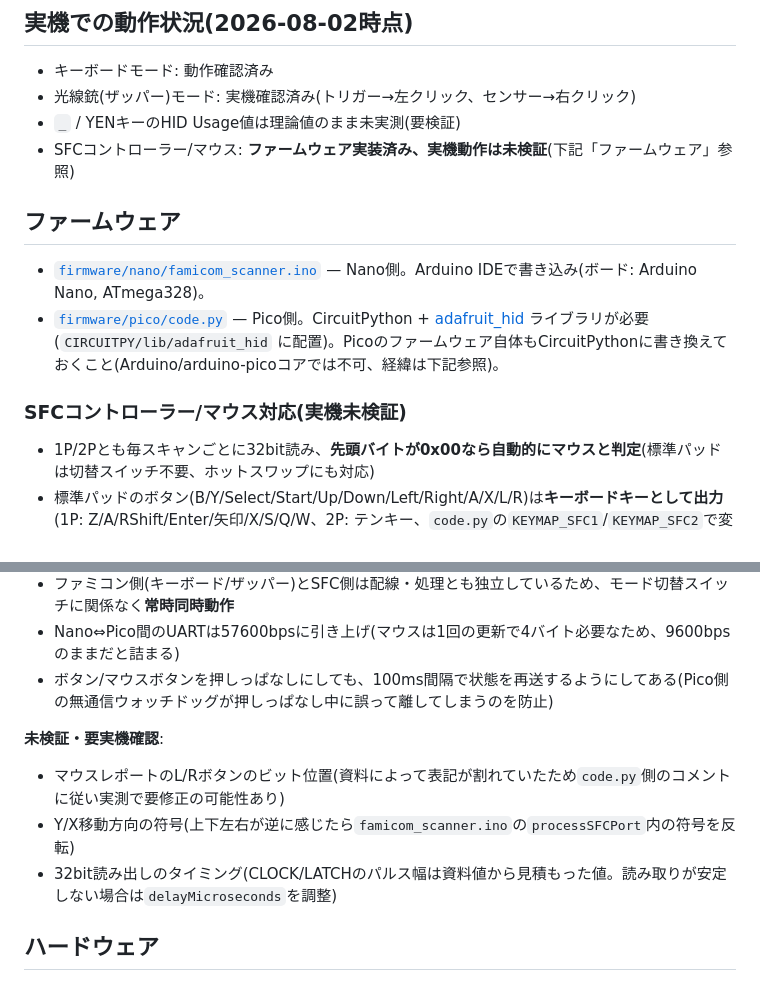
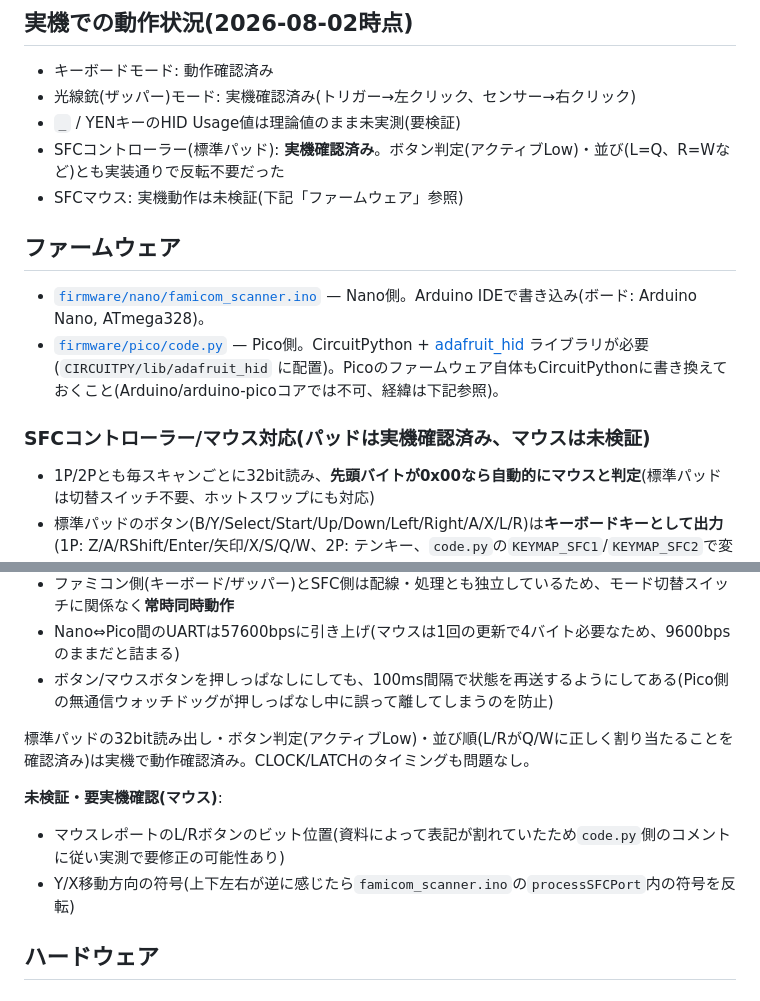
Before and after one commit to SHIMA-R7/Famicom-Expand-USB-Adapter, a Markdown page: README.md, 2 parts joined by grey strips. Rendered like a GitHub page.

Commit message:
Mark SFC standard-pad support as hardware-verified
Button polarity, bit order (L/R correctly landing on Q/W), and CLOCK/LATCH
timing all confirmed working on real hardware. Mouse support still needs
verification.

Co-Authored-By: Claude Sonnet 5 <noreply@anthropic.com>

```diff
--- a/README.md
+++ b/README.md
@@ -26,14 +26,15 @@ KiCadの正式な回路図(SFCコントローラーポート拡張込み)は [ha
 - キーボードモード: 動作確認済み
 - 光線銃(ザッパー)モード: 実機確認済み(トリガー→左クリック、センサー→右クリック)
 - `_` / YENキーのHID Usage値は理論値のまま未実測(要検証)
-- SFCコントローラー/マウス: **ファームウェア実装済み、実機動作は未検証**(下記「ファームウェア」参照)
+- SFCコントローラー(標準パッド): **実機確認済み**。ボタン判定(アクティブLow)・並び(L=Q、R=Wなど)とも実装通りで反転不要だった
+- SFCマウス: 実機動作は未検証(下記「ファームウェア」参照)
 
 ## ファームウェア
 
 - [`firmware/nano/famicom_scanner.ino`](firmware/nano/famicom_scanner.ino) — Nano側。Arduino IDEで書き込み(ボード: Arduino Nano, ATmega328)。
 - [`firmware/pico/code.py`](firmware/pico/code.py) — Pico側。CircuitPython + [adafruit_hid](https://github.com/adafruit/Adafruit_CircuitPython_HID) ライブラリが必要(`CIRCUITPY/lib/adafruit_hid` に配置)。Picoのファームウェア自体もCircuitPythonに書き換えておくこと(Arduino/arduino-picoコアでは不可、経緯は下記参照)。
 
-### SFCコントローラー/マウス対応(実機未検証)
+### SFCコントローラー/マウス対応(パッドは実機確認済み、マウスは未検証)
 
 - 1P/2Pとも毎スキャンごとに32bit読み、**先頭バイトが0x00なら自動的にマウスと判定**(標準パッドは切替スイッチ不要、ホットスワップにも対応)
 - 標準パッドのボタン(B/Y/Select/Start/Up/Down/Left/Right/A/X/L/R)は**キーボードキーとして出力**(1P: Z/A/RShift/Enter/矢印/X/S/Q/W、2P: テンキー、`code.py`の`KEYMAP_SFC1`/`KEYMAP_SFC2`で変更可能)
@@ -42,10 +43,11 @@ KiCadの正式な回路図(SFCコントローラーポート拡張込み)は [ha
 - Nano⇔Pico間のUARTは57600bpsに引き上げ(マウスは1回の更新で4バイト必要なため、9600bpsのままだと詰まる)
 - ボタン/マウスボタンを押しっぱなしにしても、100ms間隔で状態を再送するようにしてある(Pico側の無通信ウォッチドッグが押しっぱなし中に誤って離してしまうのを防止)
 
-**未検証・要実機確認**:
+標準パッドの32bit読み出し・ボタン判定(アクティブLow)・並び順(L/RがQ/Wに正しく割り当たることを確認済み)は実機で動作確認済み。CLOCK/LATCHのタイミングも問題なし。
+
+**未検証・要実機確認(マウス)**:
 - マウスレポートのL/Rボタンのビット位置(資料によって表記が割れていたため`code.py`側のコメントに従い実測で要修正の可能性あり)
 - Y/X移動方向の符号(上下左右が逆に感じたら`famicom_scanner.ino`の`processSFCPort`内の符号を反転)
-- 32bit読み出しのタイミング(CLOCK/LATCHのパルス幅は資料値から見積もった値。読み取りが安定しない場合は`delayMicroseconds`を調整)
 
 ## ハードウェア
 
```
